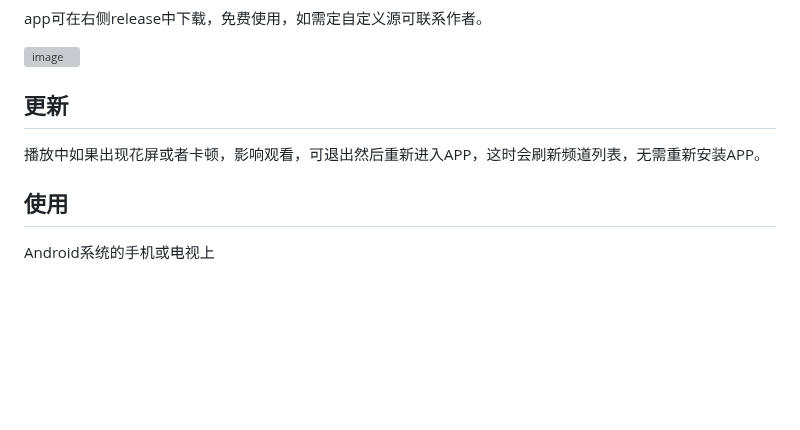
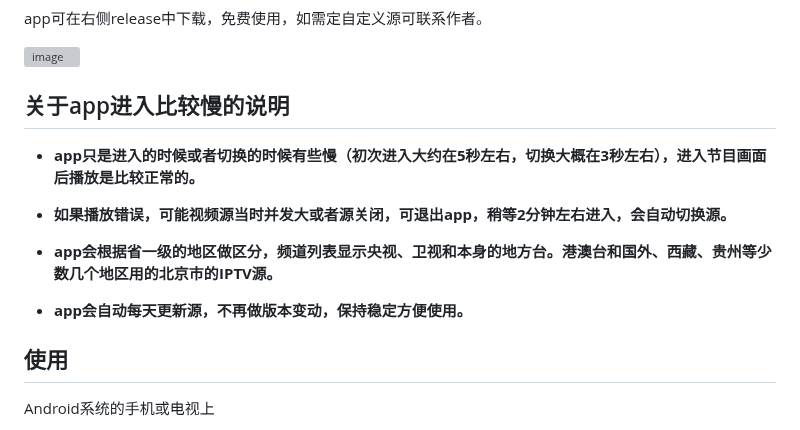
Before and after one commit to HTWMedia/HTV, a Markdown page: README.md, the part around the change. Rendered like a GitHub page; blank space fills up the shorter version; grey boxes are pictures that could not be loaded.

Commit message:
Update README.md
app更新

```diff
--- a/README.md
+++ b/README.md
@@ -5,8 +5,14 @@ app可在右侧release中下载，免费使用，如需定自定义源可联系
 
 ![image](https://img2024.cnblogs.com/blog/33211/202405/33211-20240505115550874-1758625402.png)
 
-## 更新
-播放中如果出现花屏或者卡顿，影响观看，可退出然后重新进入APP，这时会刷新频道列表，无需重新安装APP。
+## 关于app进入比较慢的说明
+-   **app只是进入的时候或者切换的时候有些慢（初次进入大约在5秒左右，切换大概在3秒左右），进入节目画面后播放是比较正常的。**
+
+-  **如果播放错误，可能视频源当时并发大或者源关闭，可退出app，稍等2分钟左右进入，会自动切换源。**
+
+-  **app会根据省一级的地区做区分，频道列表显示央视、卫视和本身的地方台。港澳台和国外、西藏、贵州等少数几个地区用的北京市的IPTV源。**
+
+- **app会自动每天更新源，不再做版本变动，保持稳定方便使用。**
 
 ## 使用
 
```
